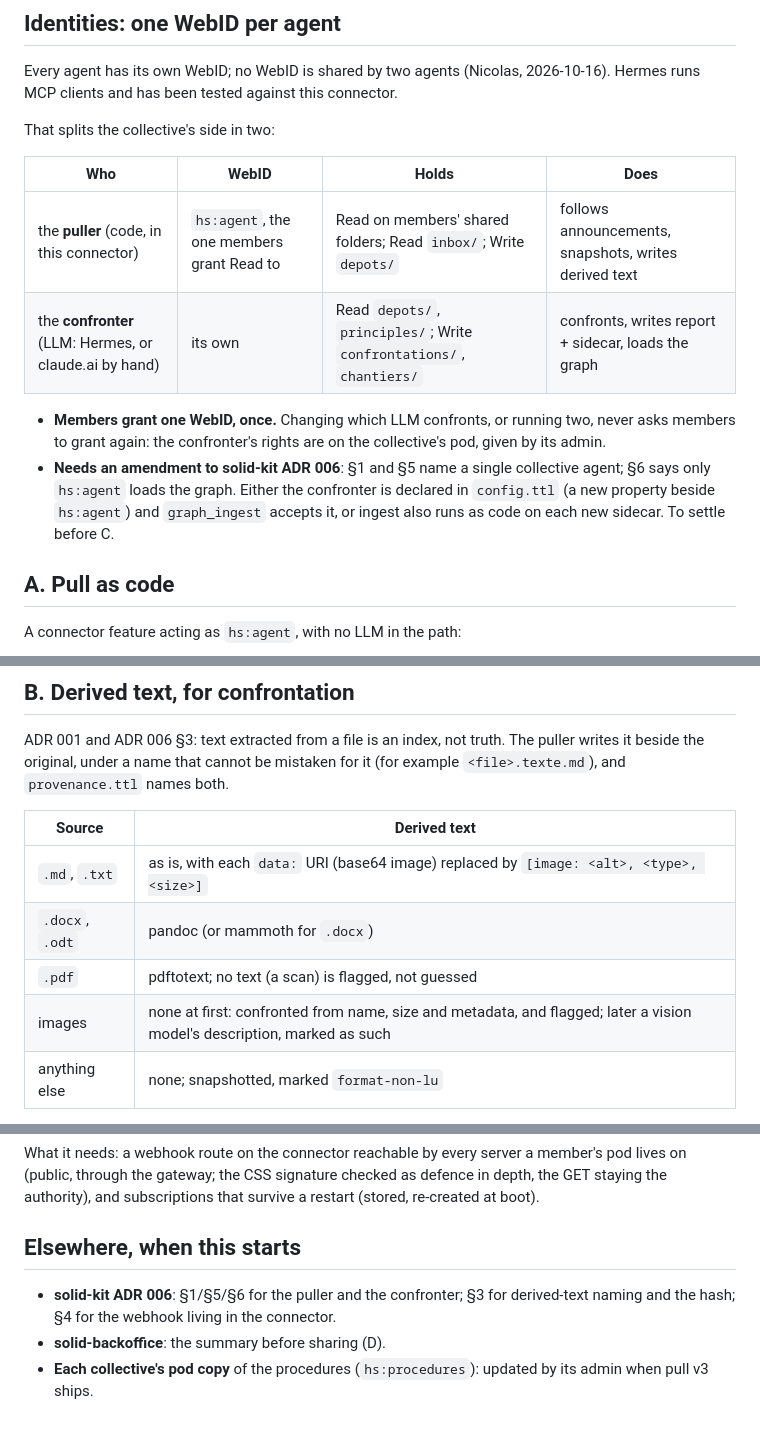
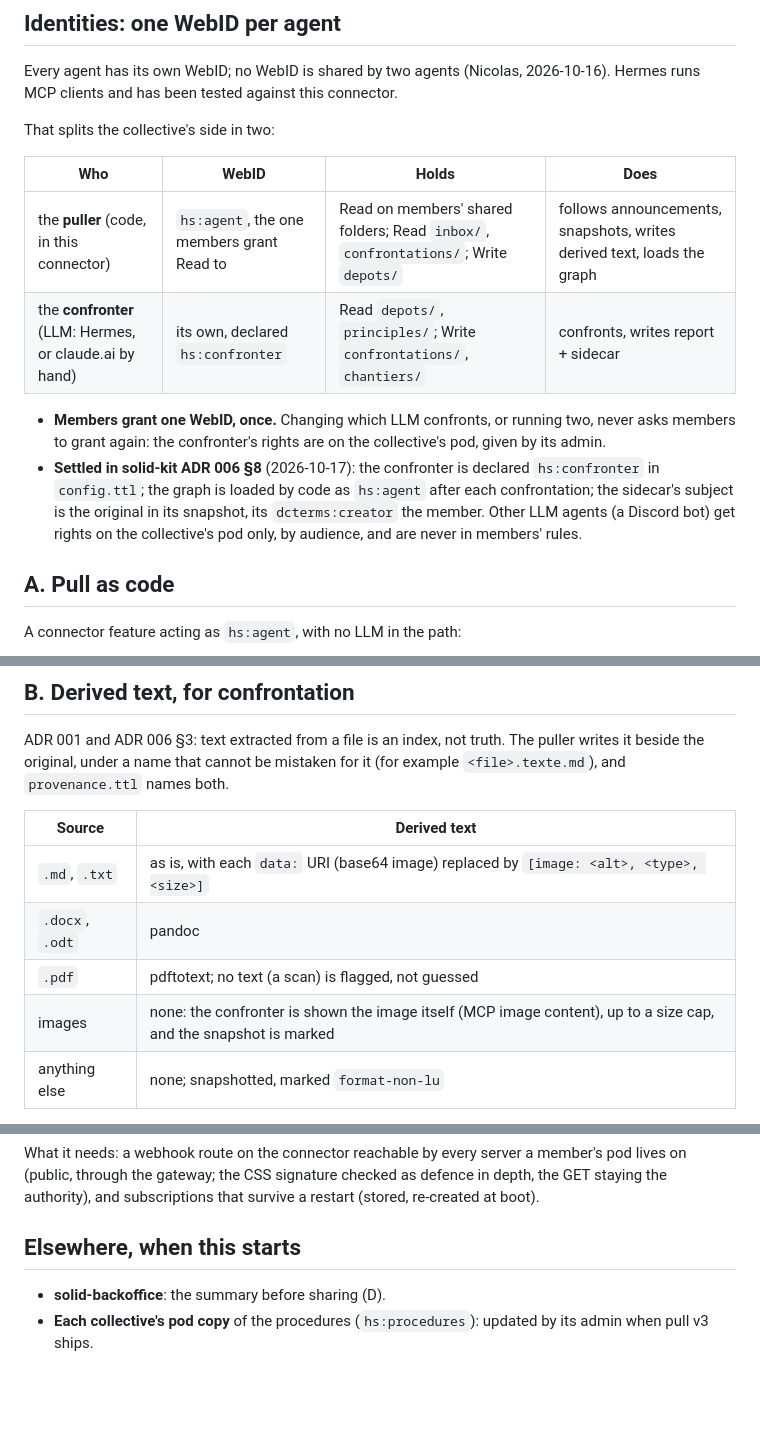
Before and after one commit to nicolasdb/solid-css-overlay, a Markdown page: mcp-connector/docs/collective-pipeline.md, 3 parts joined by grey strips. Drawn GitHub-style; blank space fills up the shorter version.

Commit message:
docs(pipeline): settled by solid-kit ADR 006 §8
Co-Authored-By: Claude Opus 5.5 <noreply@anthropic.com>

```diff
--- a/mcp-connector/docs/collective-pipeline.md
+++ b/mcp-connector/docs/collective-pipeline.md
@@ -41,17 +41,18 @@ That splits the collective's side in two:
 
 | Who | WebID | Holds | Does |
 |---|---|---|---|
-| the **puller** (code, in this connector) | `hs:agent`, the one members grant Read to | Read on members' shared folders; Read `inbox/`; Write `depots/` | follows announcements, snapshots, writes derived text |
-| the **confronter** (LLM: Hermes, or claude.ai by hand) | its own | Read `depots/`, `principles/`; Write `confrontations/`, `chantiers/` | confronts, writes report + sidecar, loads the graph |
+| the **puller** (code, in this connector) | `hs:agent`, the one members grant Read to | Read on members' shared folders; Read `inbox/`, `confrontations/`; Write `depots/` | follows announcements, snapshots, writes derived text, loads the graph |
+| the **confronter** (LLM: Hermes, or claude.ai by hand) | its own, declared `hs:confronter` | Read `depots/`, `principles/`; Write `confrontations/`, `chantiers/` | confronts, writes report + sidecar |
 
 - **Members grant one WebID, once.** Changing which LLM confronts, or
   running two, never asks members to grant again: the confronter's rights
   are on the collective's pod, given by its admin.
-- **Needs an amendment to solid-kit ADR 006**: §1 and §5 name a single
-  collective agent; §6 says only `hs:agent` loads the graph. Either the
-  confronter is declared in `config.ttl` (a new property beside `hs:agent`)
-  and `graph_ingest` accepts it, or ingest also runs as code on each new
-  sidecar. To settle before C.
+- **Settled in solid-kit ADR 006 §8** (2026-10-17): the confronter is
+  declared `hs:confronter` in `config.ttl`; the graph is loaded by code as
+  `hs:agent` after each confrontation; the sidecar's subject is the
+  original in its snapshot, its `dcterms:creator` the member. Other LLM
+  agents (a Discord bot) get rights on the collective's pod only, by
+  audience, and are never in members' rules.
 
 ## A. Pull as code
 
@@ -82,9 +83,9 @@ names both.
 | Source | Derived text |
 |---|---|
 | `.md`, `.txt` | as is, with each `data:` URI (base64 image) replaced by `[image: <alt>, <type>, <size>]` |
-| `.docx`, `.odt` | pandoc (or mammoth for `.docx`) |
+| `.docx`, `.odt` | pandoc |
 | `.pdf` | pdftotext; no text (a scan) is flagged, not guessed |
-| images | none at first: confronted from name, size and metadata, and flagged; later a vision model's description, marked as such |
+| images | none: the confronter is shown the image itself (MCP image content), up to a size cap, and the snapshot is marked |
 | anything else | none; snapshotted, marked `format-non-lu` |
 
 Confrontation reads the derived text only; the original stays untouched in
@@ -135,9 +136,6 @@ subscriptions that survive a restart (stored, re-created at boot).
 
 ## Elsewhere, when this starts
 
-- **solid-kit ADR 006**: §1/§5/§6 for the puller and the confronter; §3 for
-  derived-text naming and the hash; §4 for the webhook living in the
-  connector.
 - **solid-backoffice**: the summary before sharing (D).
 - **Each collective's pod copy** of the procedures (`hs:procedures`):
   updated by its admin when pull v3 ships.
```
